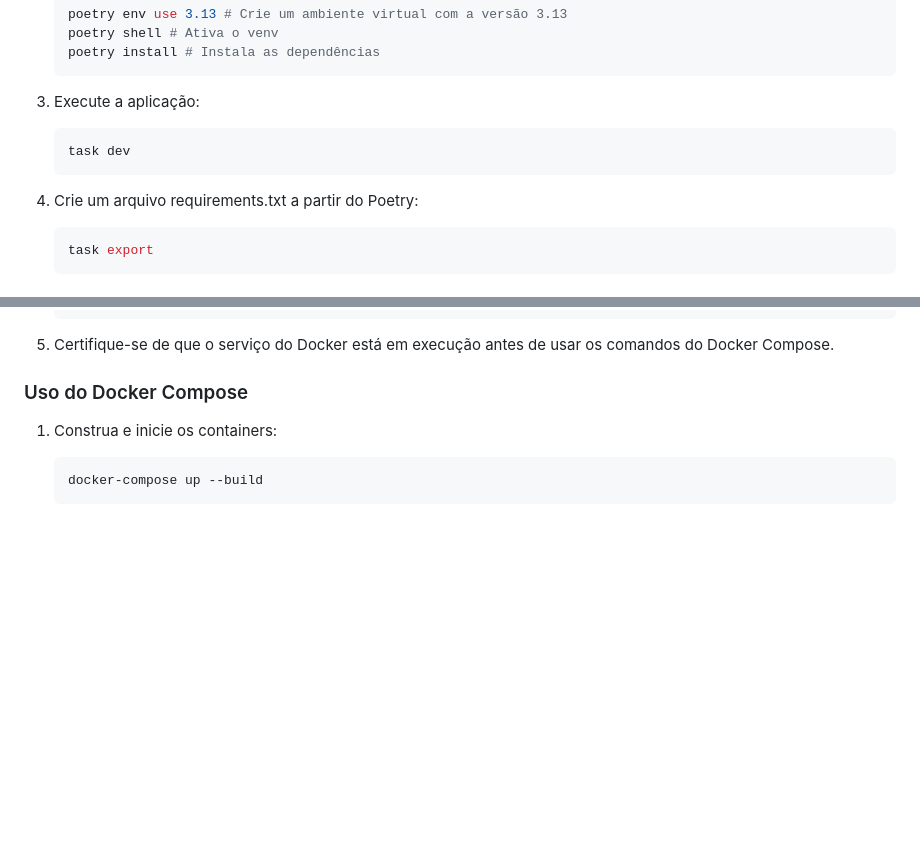
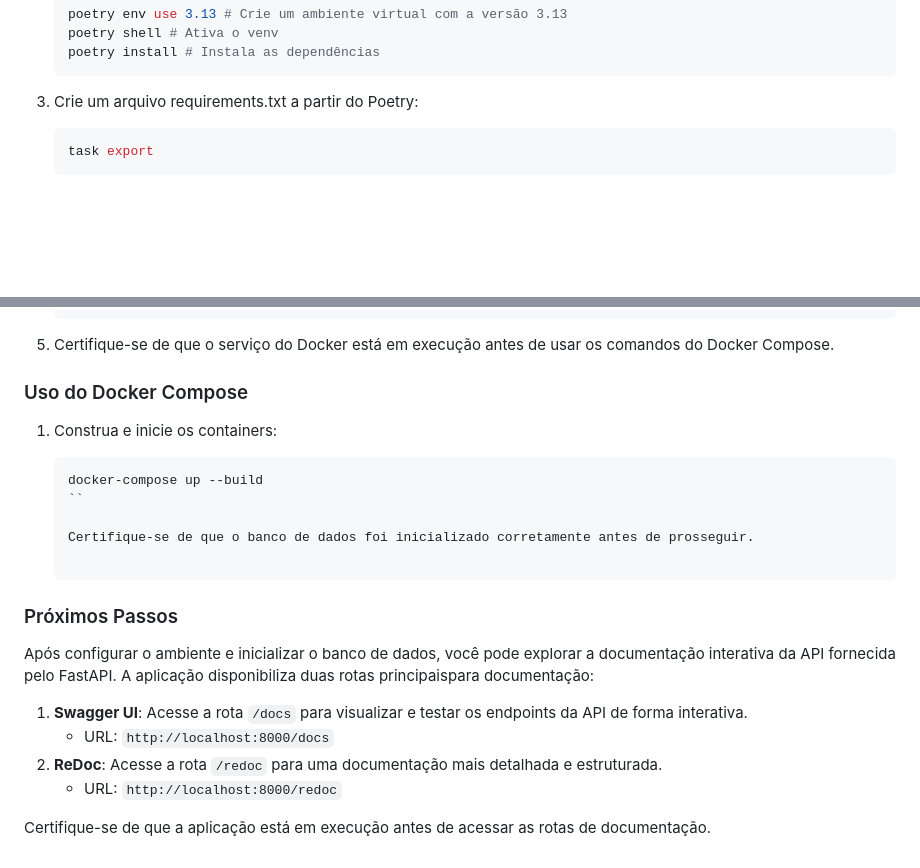
Before and after one commit to bentoluizv/projeto_aplicado_foodtruck, a Markdown page: README.md, 2 parts joined by grey strips. Drawn GitHub-style; blank space fills up the shorter version.

Commit message:
docs: update README to include usage instructions for Swagger UI and ReDoc

````diff
--- a/README.md
+++ b/README.md
@@ -96,13 +96,7 @@ O Projeto Aplicado é desenvolvido pelos alunos da quarta fase do curso de Anál
     poetry install # Instala as dependências
     ```
 
-3. Execute a aplicação:
-
-    ```sh
-    task dev
-    ```
-
-4. Crie um arquivo requirements.txt a partir do Poetry:
+3. Crie um arquivo requirements.txt a partir do Poetry:
 
     ```sh
     task export
@@ -136,4 +130,17 @@ O Projeto Aplicado é desenvolvido pelos alunos da quarta fase do curso de Anál
 
     ```sh
     docker-compose up --build
-    ```
+    ``
+
+    Certifique-se de que o banco de dados foi inicializado corretamente antes de prosseguir.
+
+### Próximos Passos
+
+Após configurar o ambiente e inicializar o banco de dados, você pode explorar a documentação interativa da API fornecida pelo FastAPI. A aplicação disponibiliza duas rotas principaispara documentação:
+
+1. **Swagger UI**: Acesse a rota `/docs` para visualizar e testar os endpoints da API de forma interativa.
+    - URL: `http://localhost:8000/docs`
+2. **ReDoc**: Acesse a rota `/redoc` para uma documentação mais detalhada e estruturada.
+    - URL: `http://localhost:8000/redoc`
+
+Certifique-se de que a aplicação está em execução antes de acessar as rotas de documentação.
````
